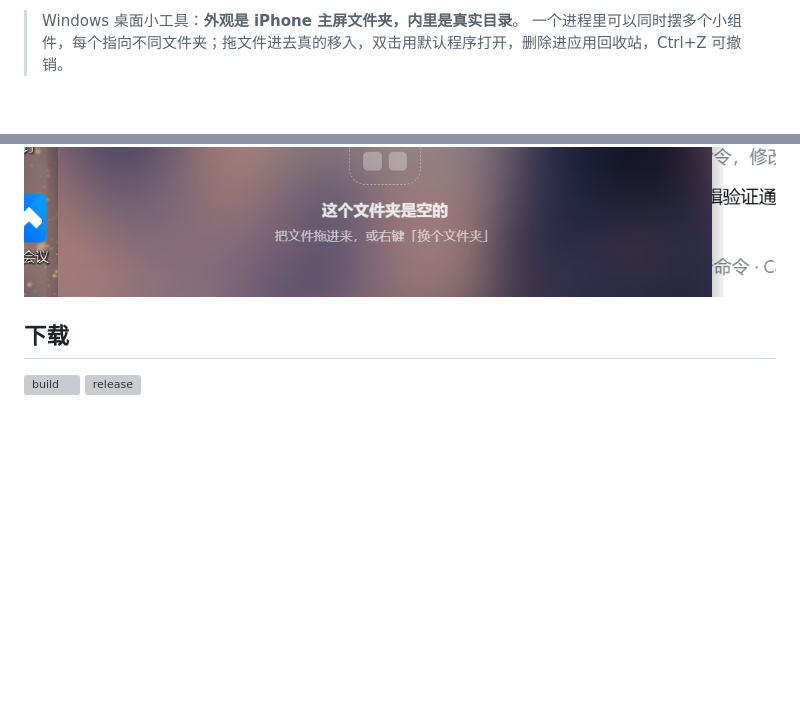
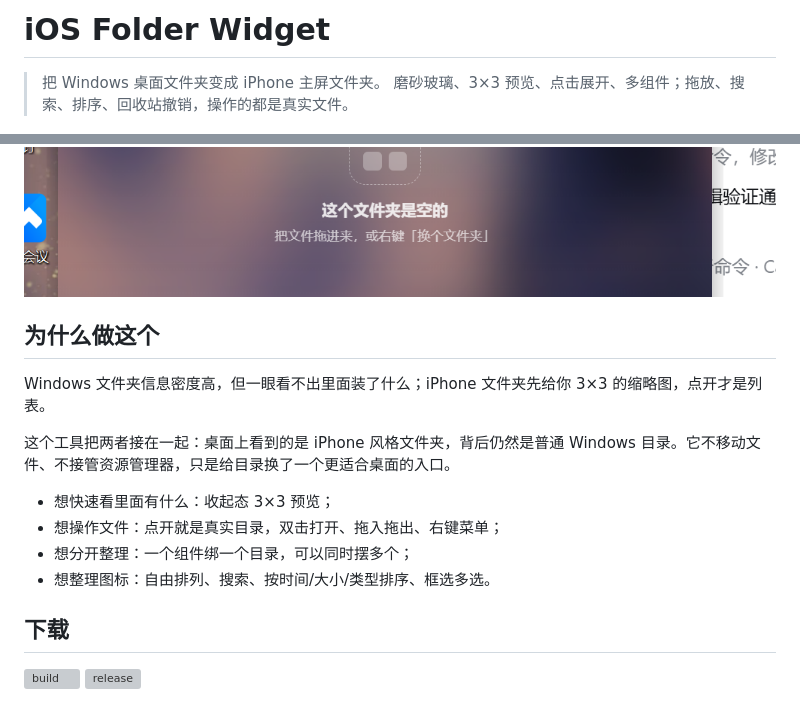
Before and after one commit to kesai666/Desktop-folder, a Markdown page: README.md, 2 parts joined by grey strips. GitHub-like rendering; blank space fills up the shorter version; grey boxes are pictures that could not be loaded.

Commit message:
docs: add project intro and why section

```diff
--- a/README.md
+++ b/README.md
@@ -1,11 +1,24 @@
-> Windows 桌面小工具：**外观是 iPhone 主屏文件夹，内里是真实目录**。
-> 一个进程里可以同时摆多个小组件，每个指向不同文件夹；拖文件进去真的移入，双击用默认程序打开，删除进应用回收站，Ctrl+Z 可撤销。
+# iOS Folder Widget
+
+> 把 Windows 桌面文件夹变成 iPhone 主屏文件夹。
+> 磨砂玻璃、3×3 预览、点击展开、多组件；拖放、搜索、排序、回收站撤销，操作的都是真实文件。
 
 ![收起态](shots/13-compact-final.png)
 ![展开态](shots/15-expanded-noring.png)
 ![排列模式](shots/18-arrange.png)
 ![磁吸高亮](shots/20-magnet.png)
 ![进子文件夹](shots/10-subfolder.png)
+
+## 为什么做这个
+
+Windows 文件夹信息密度高，但一眼看不出里面装了什么；iPhone 文件夹先给你 3×3 的缩略图，点开才是列表。
+
+这个工具把两者接在一起：桌面上看到的是 iPhone 风格文件夹，背后仍然是普通 Windows 目录。它不移动文件、不接管资源管理器，只是给目录换了一个更适合桌面的入口。
+
+- 想快速看里面有什么：收起态 3×3 预览；
+- 想操作文件：点开就是真实目录，双击打开、拖入拖出、右键菜单；
+- 想分开整理：一个组件绑一个目录，可以同时摆多个；
+- 想整理图标：自由排列、搜索、按时间/大小/类型排序、框选多选。
 
 ## 下载
 
```
